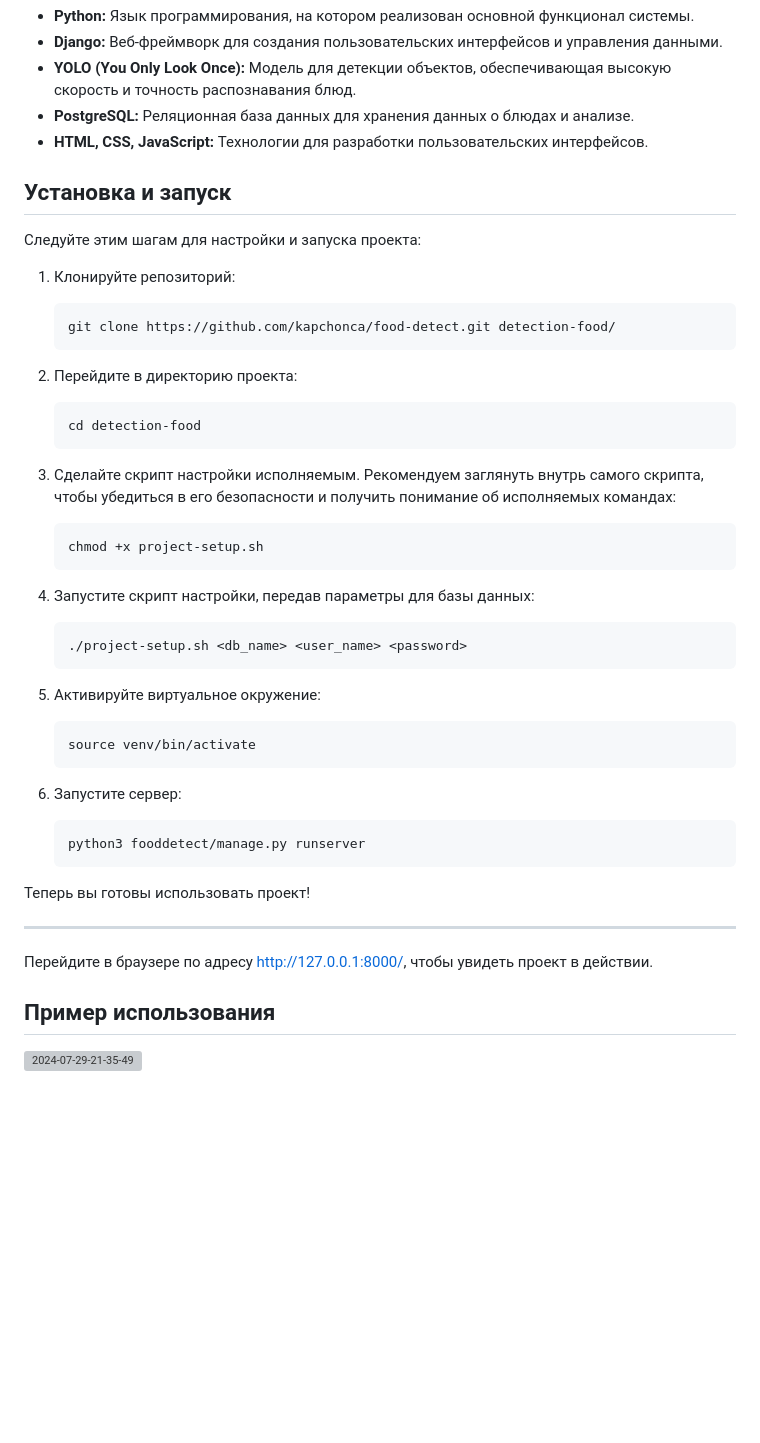
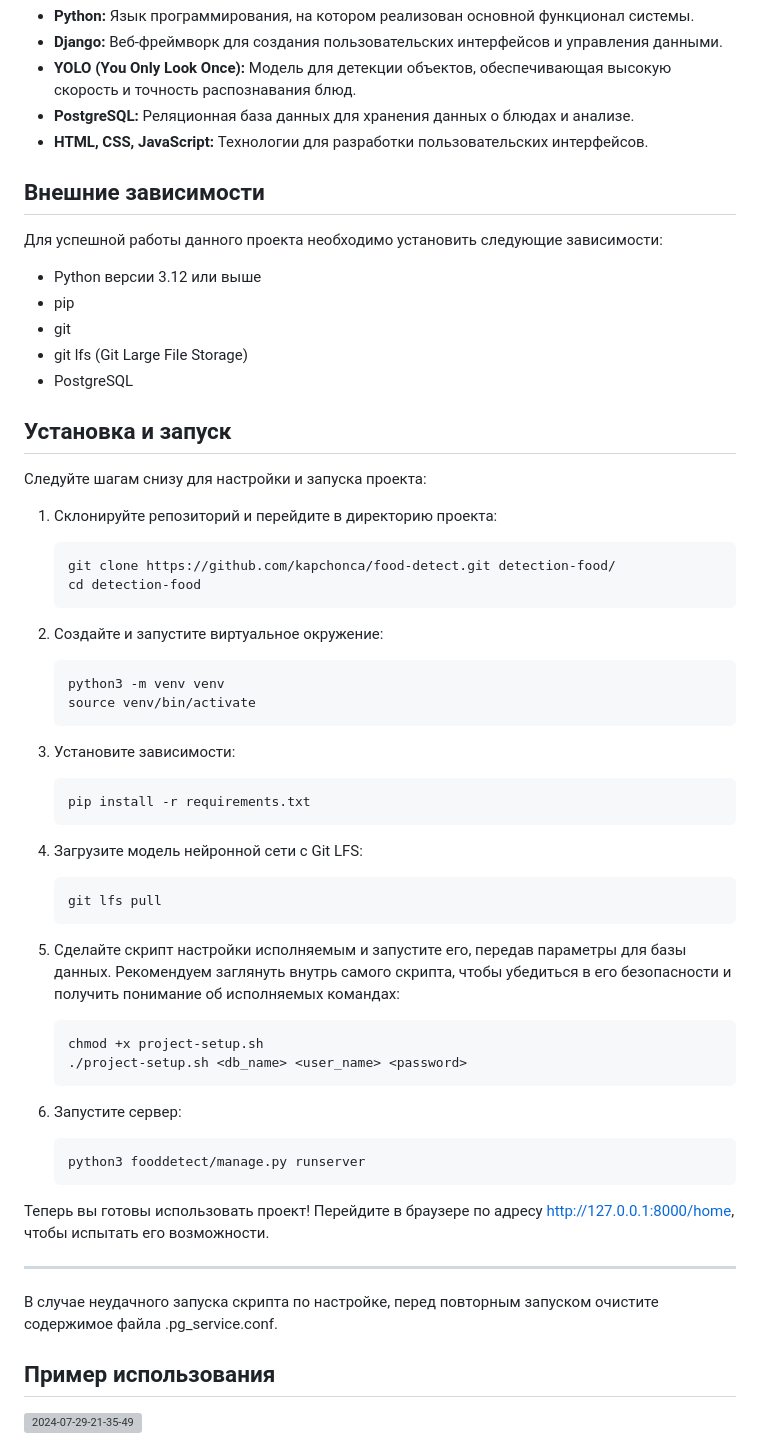
Before and after one commit to kapchonca/food-detect, a Markdown page: README.md, the part around the change. GitHub-like rendering; blank space fills up the shorter version; grey boxes are pictures that could not be loaded.

Commit message:
docs: Update build and prerequisites blocks in README

````diff
--- a/README.md
+++ b/README.md
@@ -21,44 +21,57 @@
 - **PostgreSQL:** Реляционная база данных для хранения данных о блюдах и анализе.
 - **HTML, CSS, JavaScript:** Технологии для разработки пользовательских интерфейсов.
 
+## Внешние зависимости
+
+Для успешной работы данного проекта необходимо установить следующие зависимости:
+
+- Python версии 3.12 или выше
+- pip
+- git
+- git lfs (Git Large File Storage)
+- PostgreSQL
+
 ## Установка и запуск
 
-Следуйте этим шагам для настройки и запуска проекта:
+Следуйте шагам снизу для настройки и запуска проекта:
 
-1. Клонируйте репозиторий:
+1. Склонируйте репозиторий и перейдите в директорию проекта:
     ```sh
     git clone https://github.com/kapchonca/food-detect.git detection-food/
-    ```
-
-2. Перейдите в директорию проекта:
-    ```sh
     cd detection-food
     ```
 
-3. Сделайте скрипт настройки исполняемым. Рекомендуем заглянуть внутрь самого скрипта, чтобы убедиться в его безопасности и получить понимание об исполняемых командах:
+2. Создайте и запустите виртуальное окружение:
+    ```sh
+    python3 -m venv venv
+    source venv/bin/activate
+    ```
+
+3. Установите зависимости:
+    ```sh
+    pip install -r requirements.txt
+    ```
+
+4. Загрузите модель нейронной сети с Git LFS:
+    ```sh
+    git lfs pull
+    ```
+
+4. Сделайте скрипт настройки исполняемым и запустите его, передав параметры для базы данных. Рекомендуем заглянуть внутрь самого скрипта, чтобы убедиться в его безопасности и получить понимание об исполняемых командах:
     ```sh
     chmod +x project-setup.sh
-    ```
-
-4. Запустите скрипт настройки, передав параметры для базы данных:
-    ```sh
     ./project-setup.sh <db_name> <user_name> <password>
     ```
 
-5. Активируйте виртуальное окружение:
-    ```sh
-    source venv/bin/activate
-    ```
-
-6. Запустите сервер:
+5. Запустите сервер:
     ```sh
     python3 fooddetect/manage.py runserver
     ```
 
-Теперь вы готовы использовать проект!
+Теперь вы готовы использовать проект! Перейдите в браузере по адресу [http://127.0.0.1:8000/home](http://127.0.0.1:8000/home), чтобы испытать его возможности.
 
 ---
-   Перейдите в браузере по адресу [http://127.0.0.1:8000/](http://127.0.0.1:8000/), чтобы увидеть проект в действии.
+   В случае неудачного запуска скрипта по настройке, перед повторным запуском очистите содержимое файла .pg_service.conf.
 
 ## Пример использования
 ![2024-07-29-21-35-49](https://github.com/user-attachments/assets/ffc0da63-39ba-4b3c-92e9-ee4939f7f32c)
````
